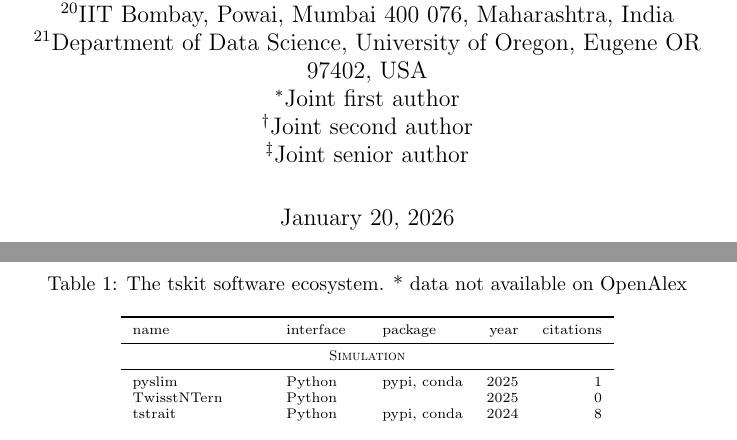
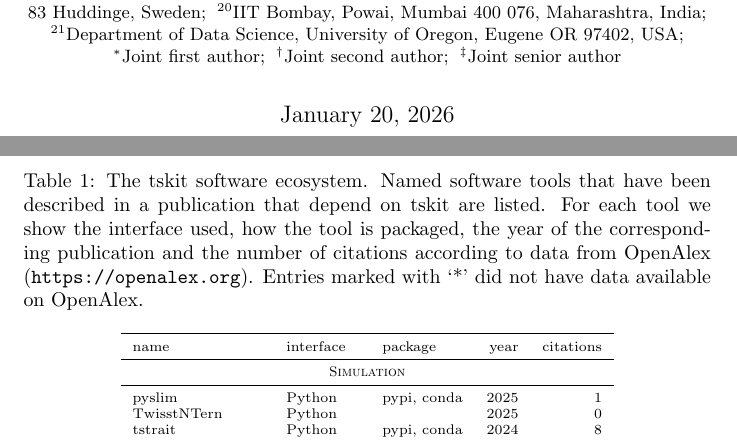
Before and after one commit to tskit-dev/tskit-paper, a LaTeX document (paper.tex): two parts of pages 2 and 5 of 6 before the commit and two parts of pages 1 and 4 of 5 after it, joined at a grey line, cut so that both start at the same text. Compiled offline with pdfLaTeX.

Commit message:
Notes on the software tool table

```diff
--- a/paper.tex
+++ b/paper.tex
@@ -230,8 +239,17 @@ to grow.
 Extensive documentation, tutorials, and other information are available
 at \url{https://tskit.dev}.
 
+% NOTE: generated from the data in tools.yaml using python tools.py.
+% Please correct an errors in the Yaml file
+
 \begin{table}
-\caption{The tskit software ecosystem. * data not available on OpenAlex}
+\caption{The tskit software ecosystem. Named software tools
+that have been described in a publication that depend on tskit
+are listed. For each tool we show the interface used, how the
+tool is packaged, the year of the corresponding publication
+and the number of citations according to data from OpenAlex
+(\url{https://openalex.org}). Entries marked with
+`*' did not have data available on OpenAlex.}
 \begin{scriptsize}
 \begin{center}
 \begin{tabular}{lllrr}
```
Also changed, not shown: paper.tex (11 more changed lines).
